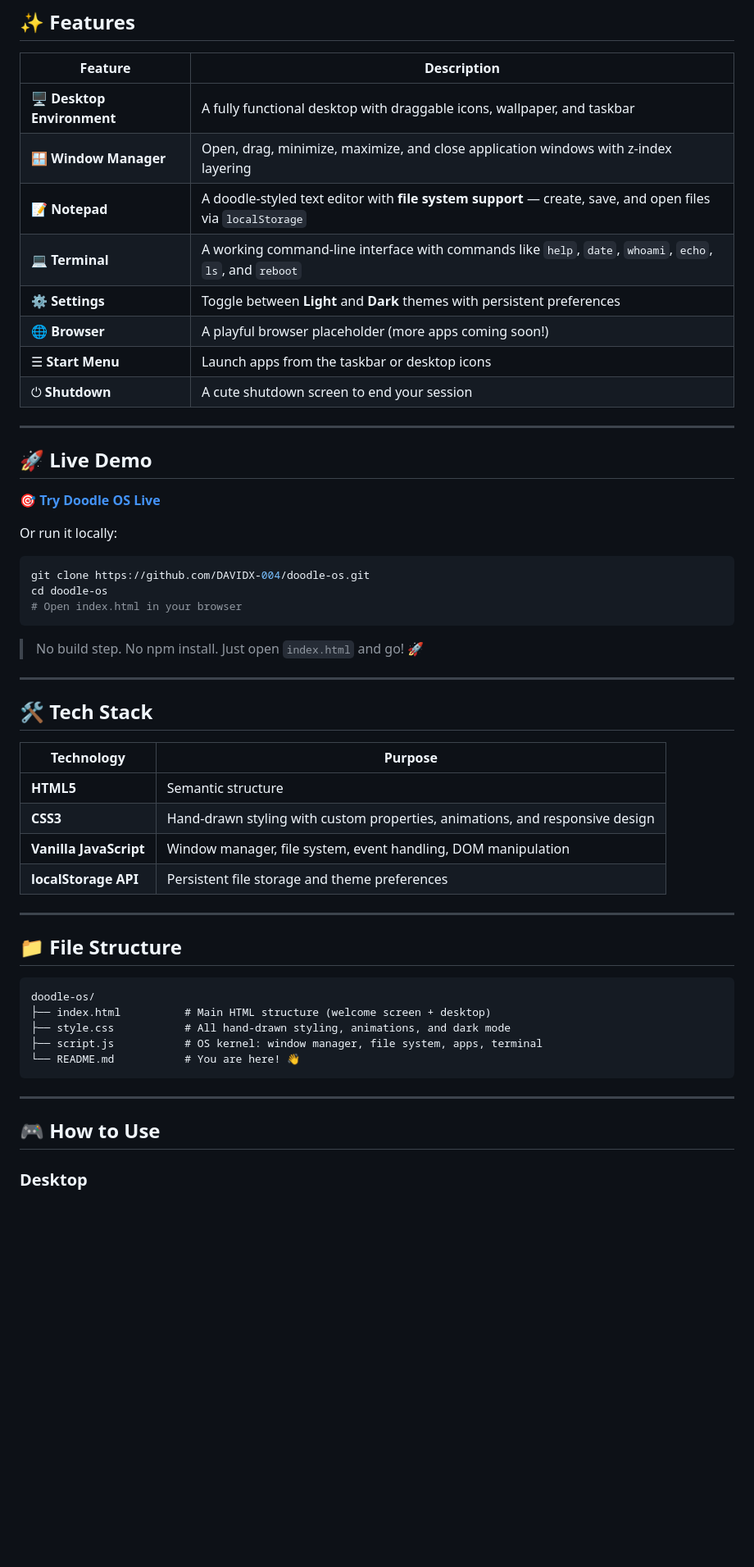
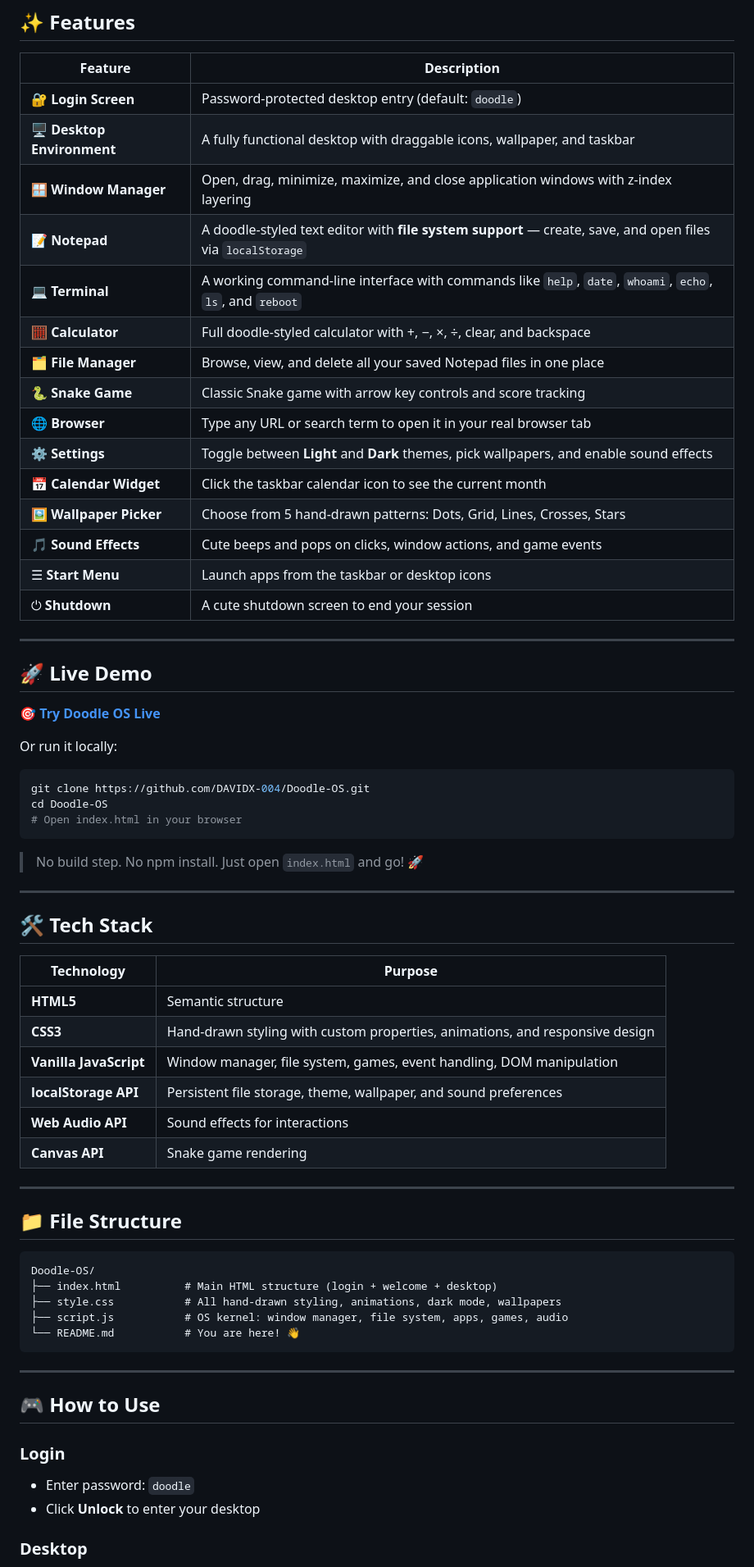
Before and after one commit to DAVIDX-004/Doodle-OS, a Markdown page: README.md, the part around one of its changes. Shown at 82% size. Drawn GitHub-style; blank space fills up the shorter version.

````diff
--- a/README.md
+++ b/README.md
@@ -13,16 +12,24 @@
 
 | Feature | Description |
 |---------|-------------|
+| 🔐 **Login Screen** | Password-protected desktop entry (default: `doodle`) |
 | 🖥️ **Desktop Environment** | A fully functional desktop with draggable icons, wallpaper, and taskbar |
 | 🪟 **Window Manager** | Open, drag, minimize, maximize, and close application windows with z-index layering |
 | 📝 **Notepad** | A doodle-styled text editor with **file system support** — create, save, and open files via `localStorage` |
 | 💻 **Terminal** | A working command-line interface with commands like `help`, `date`, `whoami`, `echo`, `ls`, and `reboot` |
-| ⚙️ **Settings** | Toggle between **Light** and **Dark** themes with persistent preferences |
-| 🌐 **Browser** | A playful browser placeholder (more apps coming soon!) |
+| 🧮 **Calculator** | Full doodle-styled calculator with +, −, ×, ÷, clear, and backspace |
+| 🗂️ **File Manager** | Browse, view, and delete all your saved Notepad files in one place |
+| 🐍 **Snake Game** | Classic Snake game with arrow key controls and score tracking |
+| 🌐 **Browser** | Type any URL or search term to open it in your real browser tab |
+| ⚙️ **Settings** | Toggle between **Light** and **Dark** themes, pick wallpapers, and enable sound effects |
+| 📅 **Calendar Widget** | Click the taskbar calendar icon to see the current month |
+| 🖼️ **Wallpaper Picker** | Choose from 5 hand-drawn patterns: Dots, Grid, Lines, Crosses, Stars |
+| 🎵 **Sound Effects** | Cute beeps and pops on clicks, window actions, and game events |
 | ☰ **Start Menu** | Launch apps from the taskbar or desktop icons |
 | ⏻ **Shutdown** | A cute shutdown screen to end your session |
 
 ---
+
 ## 🚀 Live Demo
 
 🎯 **[Try Doodle OS Live](https://DAVIDX-004.github.io/Doodle-OS)**
@@ -30,8 +37,8 @@
 Or run it locally:
 
 ```bash
-git clone https://github.com/DAVIDX-004/doodle-os.git
-cd doodle-os
+git clone https://github.com/DAVIDX-004/Doodle-OS.git
+cd Doodle-OS
 # Open index.html in your browser
 ```
 
@@ -45,18 +52,20 @@ cd doodle-os
 |------------|---------|
 | **HTML5** | Semantic structure |
 | **CSS3** | Hand-drawn styling with custom properties, animations, and responsive design |
-| **Vanilla JavaScript** | Window manager, file system, event handling, DOM manipulation |
-| **localStorage API** | Persistent file storage and theme preferences |
+| **Vanilla JavaScript** | Window manager, file system, games, event handling, DOM manipulation |
+| **localStorage API** | Persistent file storage, theme, wallpaper, and sound preferences |
+| **Web Audio API** | Sound effects for interactions |
+| **Canvas API** | Snake game rendering |
 
 ---
 
 ## 📁 File Structure
 
 ```
-doodle-os/
-├── index.html          # Main HTML structure (welcome screen + desktop)
-├── style.css           # All hand-drawn styling, animations, and dark mode
-├── script.js           # OS kernel: window manager, file system, apps, terminal
+Doodle-OS/
+├── index.html          # Main HTML structure (login + welcome + desktop)
+├── style.css           # All hand-drawn styling, animations, dark mode, wallpapers
+├── script.js           # OS kernel: window manager, file system, apps, games, audio
 └── README.md           # You are here! 👋
 ```
 
@@ -64,6 +73,10 @@ doodle-os/
 
 ## 🎮 How to Use
 
+### Login
+- Enter password: `doodle`
+- Click **Unlock** to enter your desktop
+
 ### Desktop
 - **Single-click** an icon to select it
 - **Double-click** an icon to open the app
````
Also changed, not shown: other parts of README.md (+35 -9 lines).
